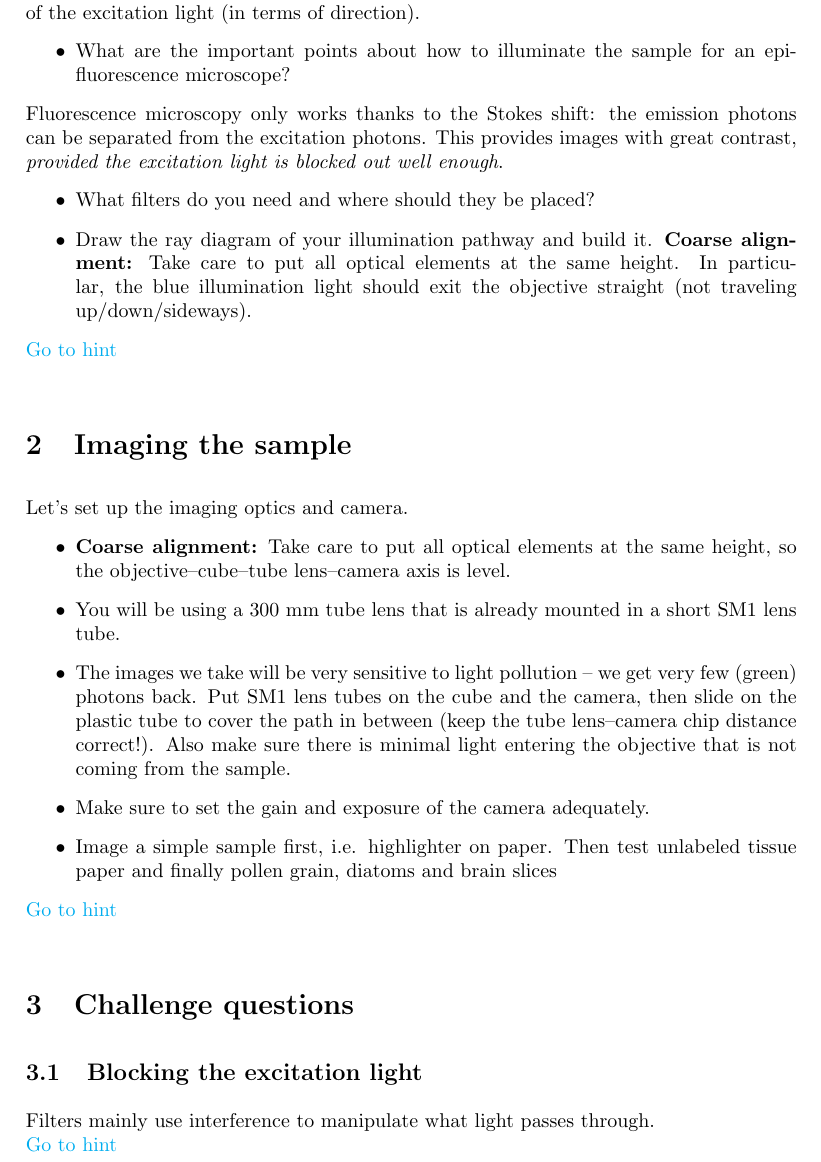
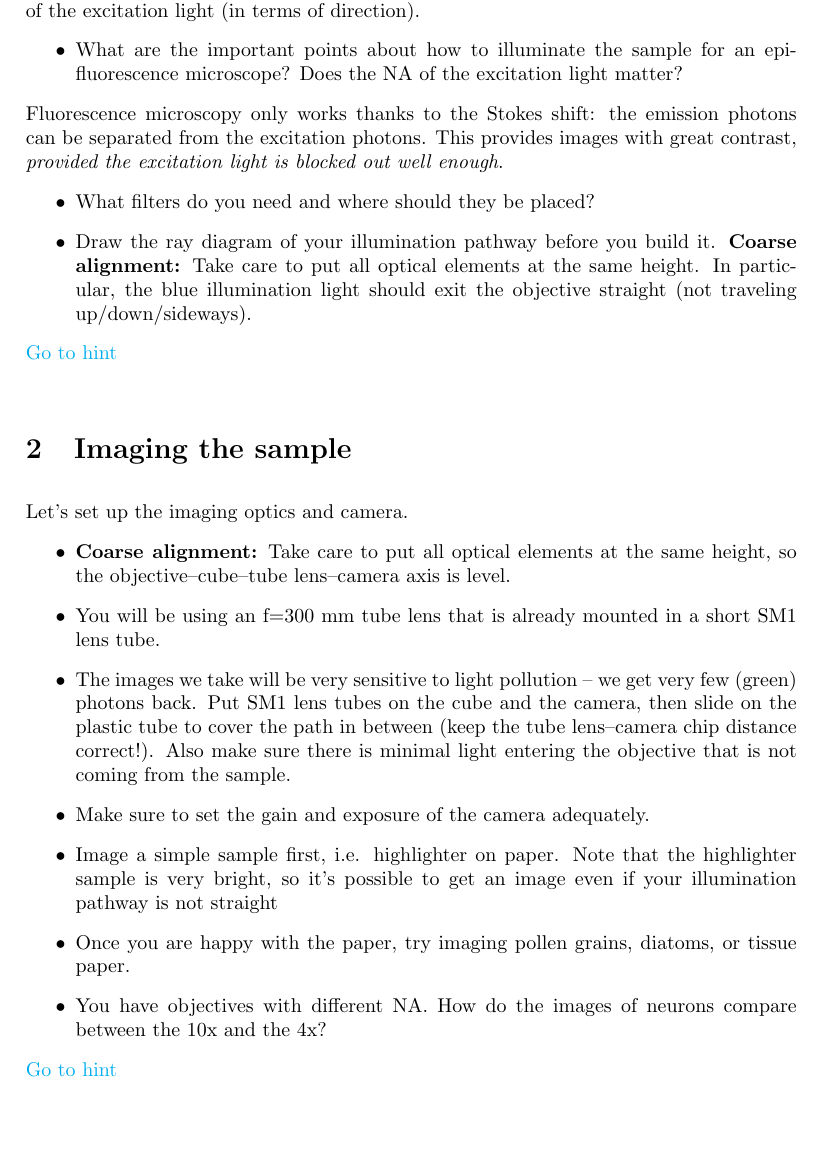
Before and after one commit to SWC-Advanced-Microscopy/SWC_Optics_Course_Practicals, a LaTeX problem sheet (Exercise_3_Epifluorescence/Exercise3_EpifluorescenceMicroscope.tex): part of page 1 of 3 before the commit and part of page 1 of 2 after it, cut so that both start at the same text, the shorter picture padded with empty space. Compiled offline with pdfLaTeX.

Commit message:
updates following practicals

```diff
--- a/Exercise_3_Epifluorescence/Exercise3_EpifluorescenceMicroscope.tex
+++ b/Exercise_3_Epifluorescence/Exercise3_EpifluorescenceMicroscope.tex
@@ -41,7 +41,7 @@
 %%%%%%%%%%%%%%%%%%%%%%%%%%%%%%%%%%%%%%%%%%%%%%%%%%%%%%%%%%%%%%%%%%%%%%%
 \hypersetup{
 	pdfauthor = {SWC},
-	pdftitle = {Optics Exercises},
+	pdftitle = {Optics Exercises: fluorescence},
 	pdfkeywords = {optics, lenses, refraction, reflection, dispersion,
 		telescope, microscope},
 	pdfcreator = {LaTeX with hyperref},
@@ -72,12 +72,12 @@ The goal of this series of exercises is to build a standard epi-fluorescence mic
 \hypertarget{hintBack-illumination}{}
 A feature of the fluorescence process is that it is \emph{isotropic}: the emitted light is independent of the excitation light (in terms of direction).
 \begin{itemize}
-    \item What are the important points about how to illuminate the sample for an epi-fluorescence microscope?
+    \item What are the important points about how to illuminate the sample for an epi-fluorescence microscope? Does the NA of the excitation light matter?
    \end{itemize}
    Fluorescence microscopy only works thanks to the Stokes shift: the emission photons can be separated from the excitation photons. This provides images with great contrast, \emph{provided the excitation light is blocked out well enough}.
    \begin{itemize}
     \item What filters do you need and where should they be placed?
-    \item Draw the ray diagram of your illumination pathway and build it. \textbf{Coarse alignment:} Take care to put all optical elements at the same height. In particular, the blue illumination light should exit the objective straight (not traveling up/down/sideways).
+    \item Draw the ray diagram of your illumination pathway before you build it. \textbf{Coarse alignment:} Take care to put all optical elements at the same height. In particular, the blue illumination light should exit the objective straight (not traveling up/down/sideways).
 \end{itemize}
 \hyperlink{hintTo-illumination}{Go to hint}
 
@@ -88,30 +88,20 @@ A feature of the fluorescence process is that it is \emph{isotropic}: the emitte
 Let's set up the imaging optics and camera.
    \begin{itemize}
        \item \textbf{Coarse alignment:} Take care to put all optical elements at the same height, so the objective--cube--tube lens--camera axis is level.
-       \item You will be using a 300~mm tube lens that is already mounted in a short SM1 lens tube.
+       \item You will be using an f=300~mm tube lens that is already mounted in a short SM1 lens tube.
        \item The images we take will be very sensitive to light pollution -- we get very few (green) photons back. Put SM1 lens tubes on the cube and the camera, then slide on the plastic tube to cover the path in between (keep the tube lens--camera chip distance correct!). Also make sure there is minimal light entering the objective that is not coming from the sample.
        \item Make sure to set the gain and exposure of the camera adequately.
-       \item Image a simple sample first, i.e. highlighter on paper. Then test unlabeled tissue paper and finally pollen grain, diatoms and brain slices
+       \item Image a simple sample first, i.e. highlighter on paper. Note that the highlighter sample is very bright, so it's possible to get an image even if your illumination pathway is not straight
+       \item Once you are happy with the paper, try imaging pollen grains, diatoms, or tissue paper.
+       \item You have objectives with different NA. How do the images of neurons compare between the 10x and the 4x?
    \end{itemize}
 \hypertarget{hintBack-imaging}{}
 \\
 \hyperlink{hintTo-imaging}{Go to hint}
 
 
-%%%%%%%%%%%%%%%%%%%%%%%%%%%%%%%%%%%%%%%%%%%%%%%%%%%%%%%%%%%%%%%%%%%%%%%
-\section{Challenge questions}
-%%%%%%%%%%%%%%%%%%%%%%%%%%%%%%%%%%%%%%%%%%%%%%%%%%%%%%%%%%%%%%%%%%%%%%%
-\hypertarget{hintBack-challenge}{}
-%----------------------------------------------------------------------
-\subsection{Blocking the excitation light}
-%----------------------------------------------------------------------
-   Filters mainly use interference to manipulate what light passes through.
-\\
-\hyperlink{hintTo-challenge}{Go to hint}
 \clearpage
-   %%%%%%%%%%%%%%%%%%%%%%%%%%%%%%%%%%%%%%%%%%%%%%%%%%%%%%%%%%%%%%%%%%%%%%%
-   %%%%%%%%%%%%%%%%%%%%%%%%%%%%%%%%%%%%%%%%%%%%%%%%%%%%%%%%%%%%%%%%%%%%%%%
-   %%%%%%%%%%%%%%%%%%%%%%%%%%%%%%%%%%%%%%%%%%%%%%%%%%%%%%%%%%%%%%%%%%%%%%%
+
 %%%%%%%%%%%%%%%%%%%%%%%%%%%%%%%%%%%%%%%%%%%%%%%%%%%%%%%%%%%%%%%%%%%%%%%
 \section{Hints and Help}
 %%%%%%%%%%%%%%%%%%%%%%%%%%%%%%%%%%%%%%%%%%%%%%%%%%%%%%%%%%%%%%%%%%%%%%%
```
Also changed, not shown: Exercise_1_Image_Formation/Excercise1_Hints.tex (+1 -1 lines), Exercise_1_Image_Formation/Exercise1_ImageFormation.tex (+1 -1 lines), Exercise_1_Image_Formation/ImageFormation_Challenge_Qs.tex (+1 -1 lines), Exercise_2_Brightfield/Exercise2_BrightfieldMicroscope.tex (+1 -1 lines), Exercise_4_transmission_scanning_microscopy/Exercise_4_transmission_scanning_microscopy.tex (+1 -1 lines), Exercise_3_Epifluorescence/Exercise3_EpifluorescenceMicroscope.tex (8 more changed lines).
